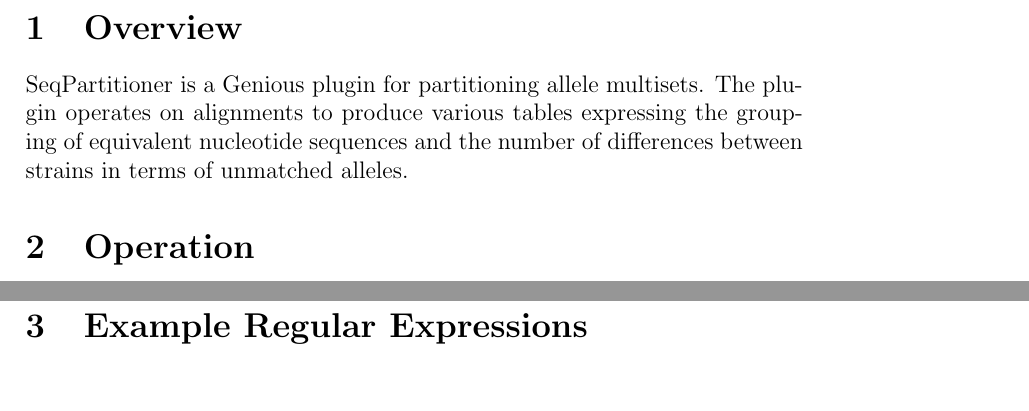
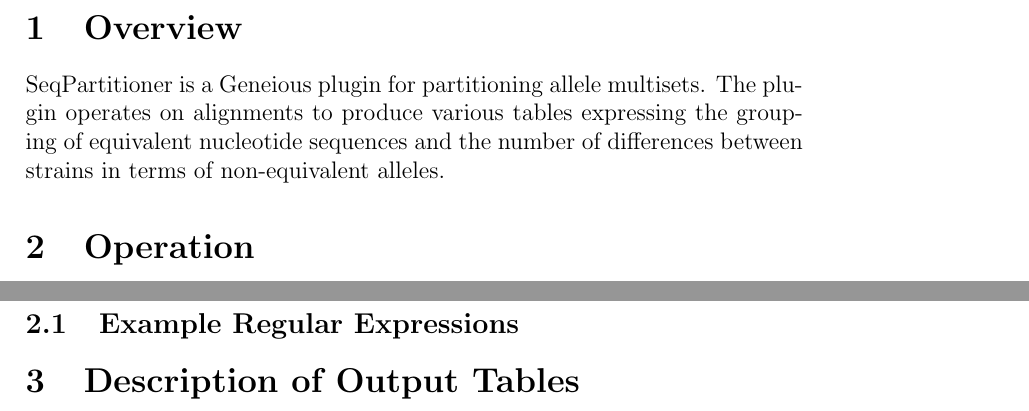
Before and after one commit to jedbarlow/biol398_seq_partitioner, a LaTeX document (doc/manual.tex): two parts of pages 2 and 5 of 5, joined at a grey line, cut so that both start at the same text. Compiled offline with pdfLaTeX.

Commit message:
minor updates to documentation

```diff
--- a/doc/manual.tex
+++ b/doc/manual.tex
@@ -10,7 +10,7 @@
 \graphicspath{{figures/}}
 
 \author{Jed Barlow}
-\title{SeqPartitioner Genious Plugin Manual}
+\title{SeqPartitioner Geneious Plugin Manual}
 
 \begin{document}
 \maketitle
@@ -23,10 +23,10 @@
 \newpage
 \section{Overview}
 
-SeqPartitioner is a Genious plugin for partitioning allele multisets.  The
-plugin operates on alignments to produce various tables expressing the
-grouping of equivalent nucleotide sequences and the number of differences
-between strains in terms of unmatched alleles.
+SeqPartitioner is a Geneious plugin for partitioning allele multisets.  The
+plugin operates on alignments to produce various tables expressing the grouping
+of equivalent nucleotide sequences and the number of differences between
+strains in terms of non-equivalent alleles.
 
 \section{Operation}
 The plugin is used by first selecting a set of alignments.
@@ -89,7 +89,10 @@
 
 \end{itemize}
 
-\section{Example Regular Expressions}
+\subsection{Example Regular Expressions}
+    %TODO
+
+\section{Description of Output Tables}
     %TODO
 
 \end{document}
```
Also changed, not shown: doc/manual.tex (8 more changed lines).
